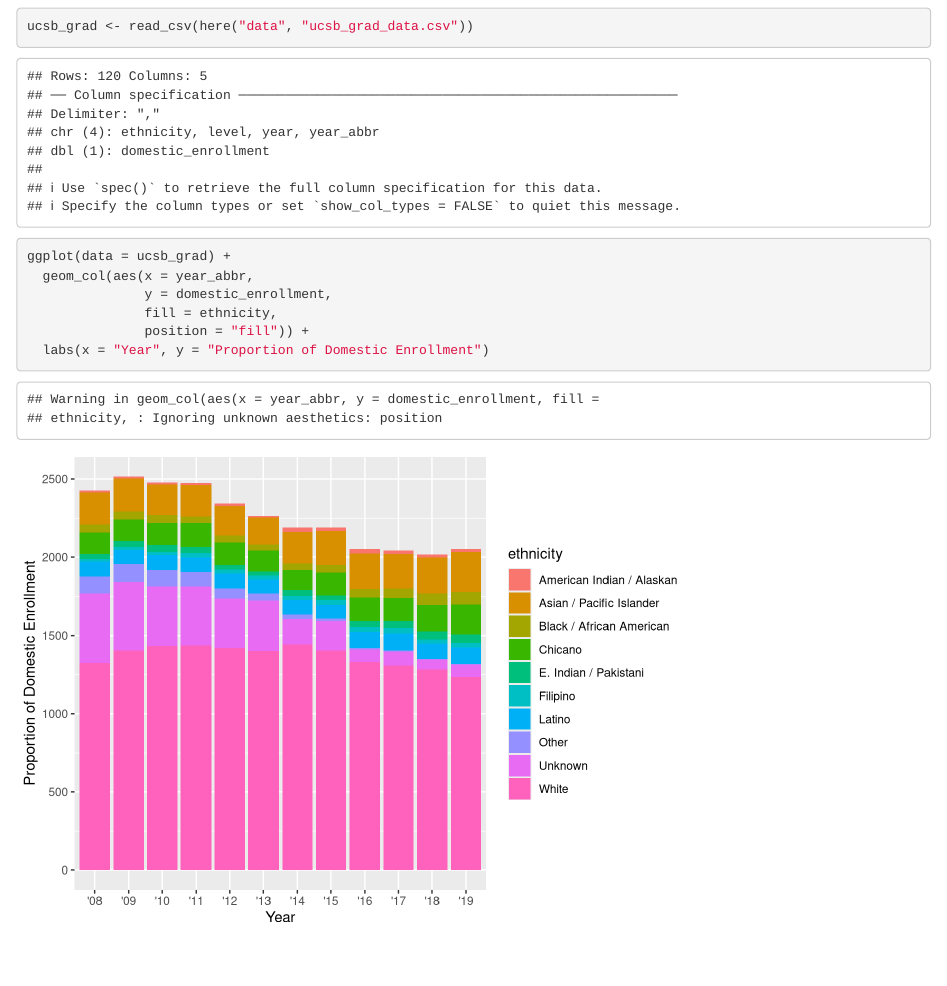
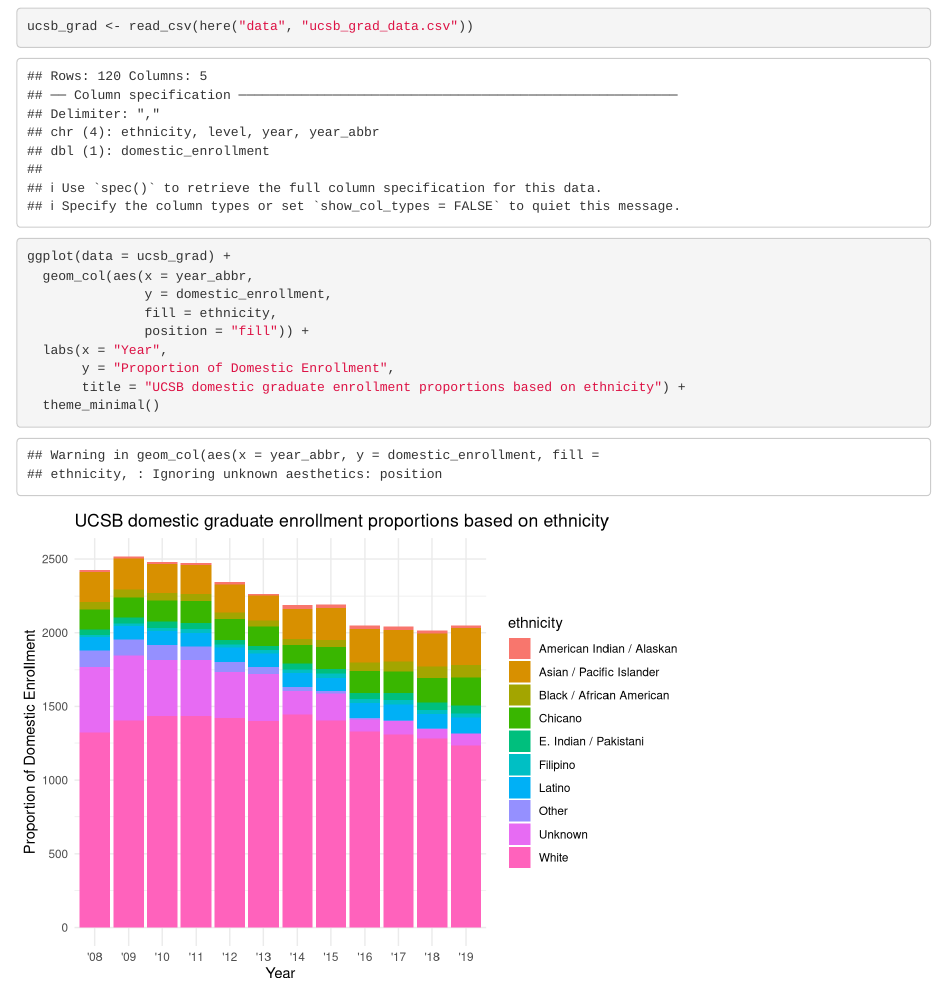
Before and after one commit to elneilson/ucsb-grad-group-11, an R Markdown document (src/group_11_ucsb_grad.Rmd): the page in a window 1100 px wide, from 120 px down. Rendered offline with R 4.5, knitr and Pandoc, with nearby package versions.

Commit message:
added title and changed theme to graph

````diff
--- a/src/group_11_ucsb_grad.Rmd
+++ b/src/group_11_ucsb_grad.Rmd
@@ -22,6 +22,9 @@ ggplot(data = ucsb_grad) +
                y = domestic_enrollment,
                fill = ethnicity,
                position = "fill")) +
-  labs(x = "Year", y = "Proportion of Domestic Enrollment")
+  labs(x = "Year",
+       y = "Proportion of Domestic Enrollment",
+       title = "UCSB domestic graduate enrollment proportions based on ethnicity") +
+  theme_minimal()
 
 ```
````
